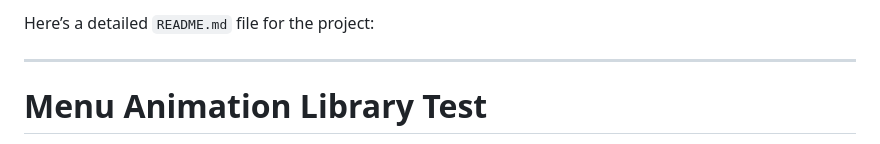
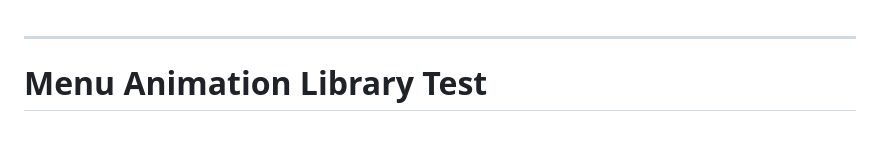
Before and after one commit to Geekthedev/menu-library, a Markdown page: README.md, the part around the change. Drawn GitHub-style.

```diff
--- a/README.md
+++ b/README.md
@@ -1,4 +1,4 @@
-Here’s a detailed `README.md` file for the project:
+
 
 ---
 
```
